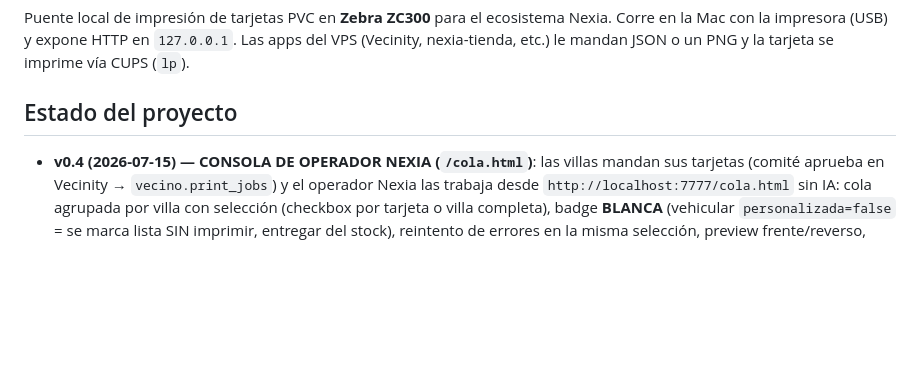
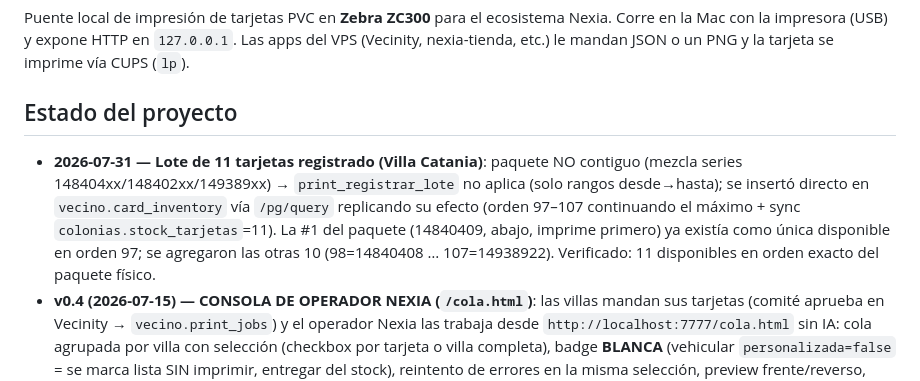
Before and after one commit to jjrmrcly79/Zebra_Impresion, a Markdown page: AGENTS.md, the part around the change. GitHub-like rendering; blank space fills up the shorter version.

Commit message:
docs: lote de 11 tarjetas no contiguo registrado en inventario (Villa Catania)
Co-Authored-By: Claude Fable 5 <noreply@anthropic.com>

```diff
--- a/AGENTS.md
+++ b/AGENTS.md
@@ -6,6 +6,13 @@ Corre en la Mac con la impresora (USB) y expone HTTP en `127.0.0.1`. Las apps de
 (Vecinity, nexia-tienda, etc.) le mandan JSON o un PNG y la tarjeta se imprime vía CUPS (`lp`).
 
 ## Estado del proyecto
+- **2026-07-31 — Lote de 11 tarjetas registrado (Villa Catania)**: paquete NO contiguo
+  (mezcla series 148404xx/148402xx/149389xx) → `print_registrar_lote` no aplica (solo rangos
+  desde→hasta); se insertó directo en `vecino.card_inventory` vía `/pg/query` replicando su
+  efecto (orden 97–107 continuando el máximo + sync `colonias.stock_tarjetas`=11). La #1 del
+  paquete (14840409, abajo, imprime primero) ya existía como única disponible en orden 97;
+  se agregaron las otras 10 (98=14840408 … 107=14938922). Verificado: 11 disponibles en
+  orden exacto del paquete físico.
 - **v0.4 (2026-07-15) — CONSOLA DE OPERADOR NEXIA (`/cola.html`)**: las villas mandan sus
   tarjetas (comité aprueba en Vecinity → `vecino.print_jobs`) y el operador Nexia las trabaja
   desde `http://localhost:7777/cola.html` sin IA: cola agrupada por villa con selección
```
